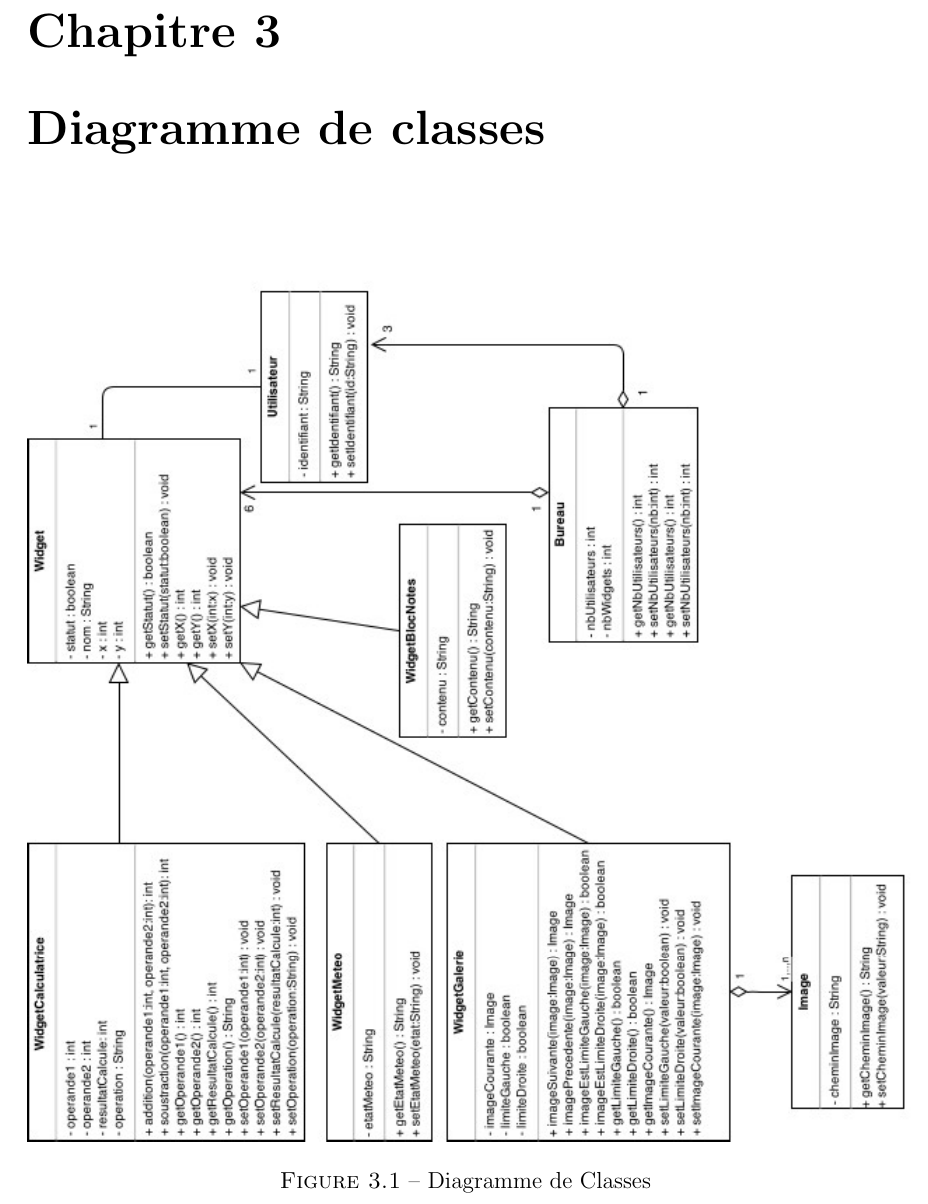
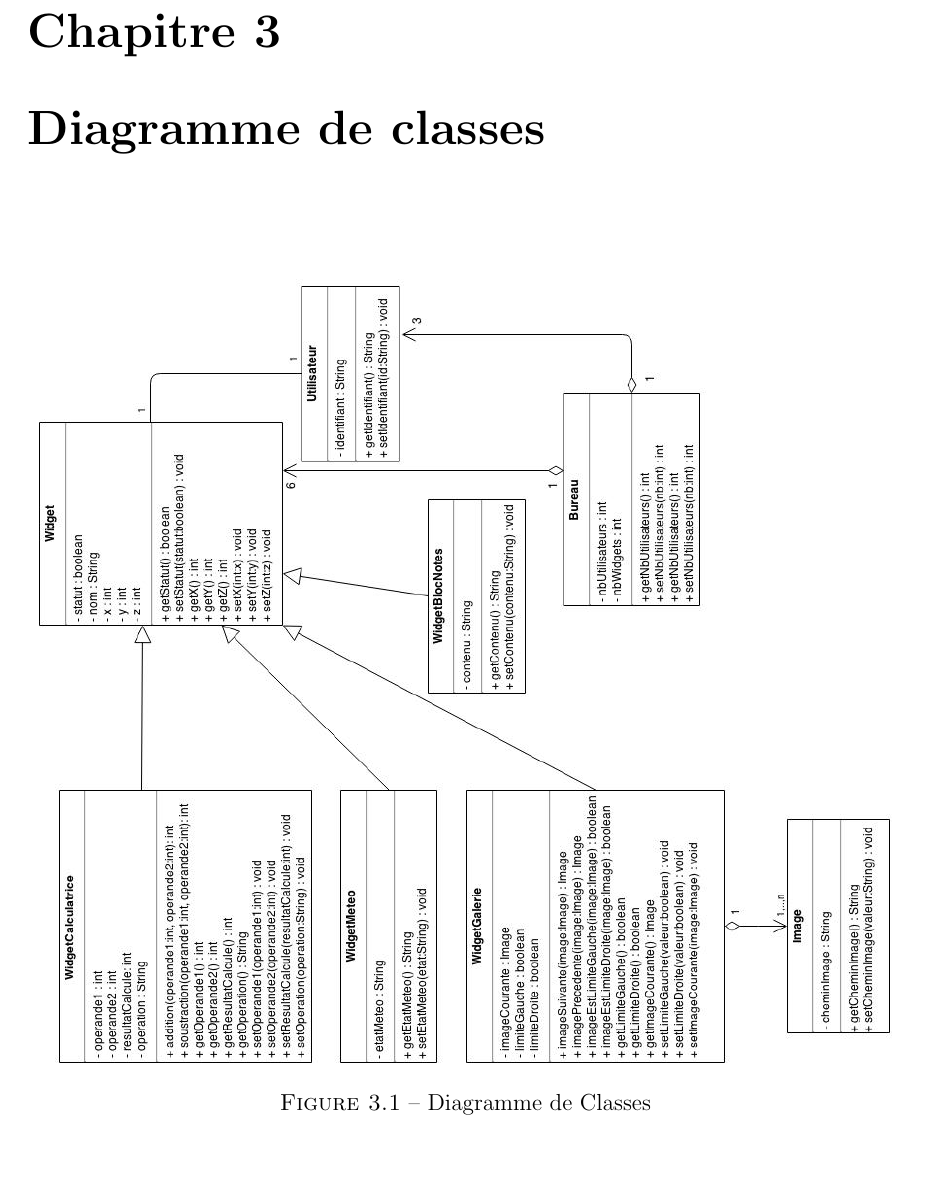
Before and after one commit to QuentinDiaferia/infoRep2015, a LaTeX document (conception/main.tex, which reads conception/dc.tex): part of page 13 of 19, cut so that both start at the same text, the shorter picture padded with empty space. Compiled offline with pdfLaTeX.

Commit message:
fix(DC):ajout de l'attribut z dans la classe widget.

```diff
--- a/conception/dc.tex
+++ b/conception/dc.tex
@@ -1,5 +1,5 @@
 \begin{figure}[H]
 	\centering
-	\includegraphics[angle=90]{diagrammes/DC.jpg}
+	\includegraphics[angle=90,scale=0.5]{diagrammes/DC.jpg}
 	\caption{Diagramme de Classes}
 \end{figure}
```
Also changed, not shown: conception/diagrammes/DC.jpg.
